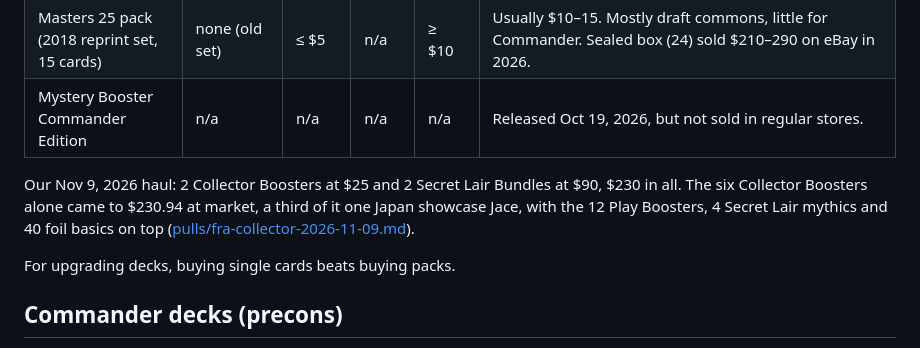
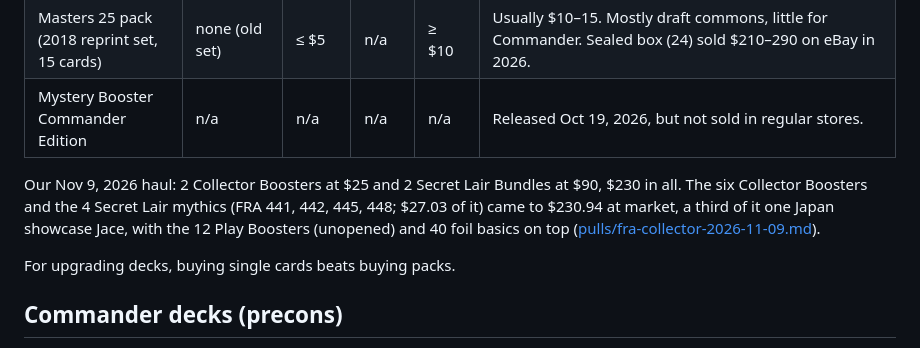
Before and after one commit to BigLob/commander-life, a Markdown page: buying-guide.md, the part around the change. GitHub-like rendering.

```diff
--- a/buying-guide.md
+++ b/buying-guide.md
@@ -42,7 +42,7 @@ https://biglob.github.io/commander-life/decks/.
 | Masters 25 pack (2018 reprint set, 15 cards) | none (old set) | ≤ $5 | n/a | ≥ $10 | Usually $10–15. Mostly draft commons, little for Commander. Sealed box (24) sold $210–290 on eBay in 2026. |
 | Mystery Booster Commander Edition | n/a | n/a | n/a | n/a | Released Oct 19, 2026, but not sold in regular stores. |
 
-Our Nov 9, 2026 haul: 2 Collector Boosters at $25 and 2 Secret Lair Bundles at $90, $230 in all. The six Collector Boosters alone came to $230.94 at market, a third of it one Japan showcase Jace, with the 12 Play Boosters, 4 Secret Lair mythics and 40 foil basics on top ([pulls/fra-collector-2026-11-09.md](pulls/fra-collector-2026-11-09.md)).
+Our Nov 9, 2026 haul: 2 Collector Boosters at $25 and 2 Secret Lair Bundles at $90, $230 in all. The six Collector Boosters and the 4 Secret Lair mythics (FRA 441, 442, 445, 448; $27.03 of it) came to $230.94 at market, a third of it one Japan showcase Jace, with the 12 Play Boosters (unopened) and 40 foil basics on top ([pulls/fra-collector-2026-11-09.md](pulls/fra-collector-2026-11-09.md)).
 
 For upgrading decks, buying single cards beats buying packs.
 
```
Also changed, not shown: pulls/fra-collector-2026-11-09.md (+2 -2 lines).
